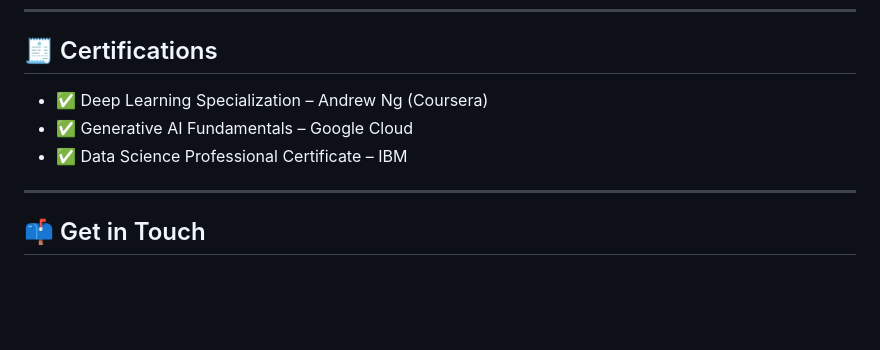
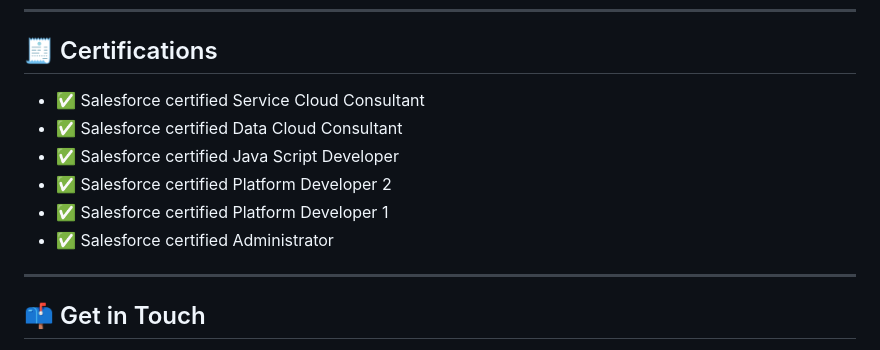
Before and after one commit to csaikarthikreddy-create/csaikarthikreddy-create.github.io, a Markdown page: README.md, the part around the change. Drawn GitHub-style; blank space fills up the shorter version.

```diff
--- a/README.md
+++ b/README.md
@@ -76,10 +76,12 @@ AI agents check the veracity of a new article.
 ---
 
 ## 🧾 Certifications
-
-- ✅ Deep Learning Specialization – Andrew Ng (Coursera)
-- ✅ Generative AI Fundamentals – Google Cloud
-- ✅ Data Science Professional Certificate – IBM
+- ✅ Salesforce certified Service Cloud Consultant
+- ✅ Salesforce certified Data Cloud Consultant
+- ✅ Salesforce certified Java Script Developer
+- ✅ Salesforce certified Platform Developer 2
+- ✅ Salesforce certified Platform Developer 1
+- ✅ Salesforce certified Administrator
 
 ---
 
```
